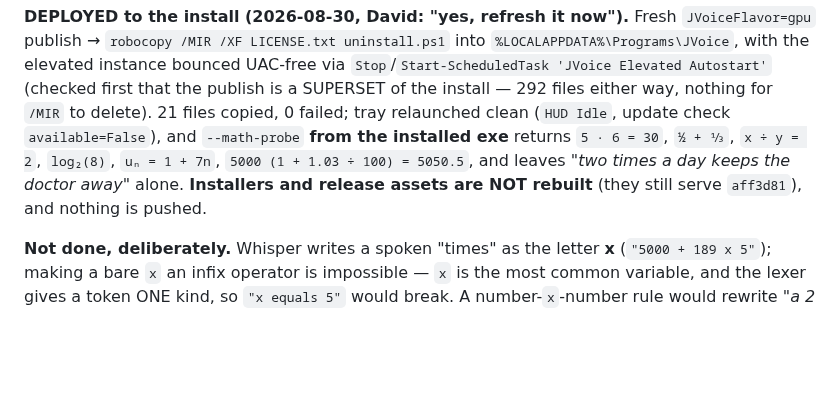
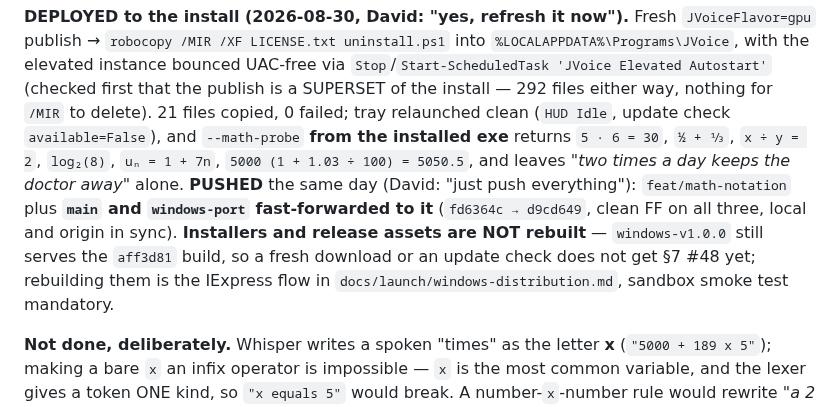
Before and after one commit to david53001/jvoice, a Markdown page: docs/HANDOFF-WINDOWS.md, the part around the change. Drawn GitHub-style; blank space fills up the shorter version.

Commit message:
docs(win): §7 #48 is pushed — main and windows-port ff'd to it
Release assets still serve aff3d81; rebuilding the installers is a separate step.

Co-Authored-By: Claude Opus 5 <noreply@anthropic.com>

```diff
--- a/docs/HANDOFF-WINDOWS.md
+++ b/docs/HANDOFF-WINDOWS.md
@@ -2033,8 +2033,11 @@ elevated instance bounced UAC-free via `Stop`/`Start-ScheduledTask 'JVoice Eleva
 `/MIR` to delete). 21 files copied, 0 failed; tray relaunched clean (`HUD Idle`, update check
 `available=False`), and `--math-probe` **from the installed exe** returns `5 · 6 = 30`, `½ + ⅓`,
 `x ÷ y = 2`, `log₂(8)`, `uₙ = 1 + 7n`, `5000 (1 + 1.03 ÷ 100) = 5050.5`, and leaves *"two times a day
-keeps the doctor away"* alone. **Installers and release assets are NOT rebuilt** (they still serve
-`aff3d81`), and nothing is pushed.
+keeps the doctor away"* alone. **PUSHED** the same day (David: "just push everything"): `feat/math-notation`
+plus **`main` and `windows-port` fast-forwarded to it** (`fd6364c → d9cd649`, clean FF on all three,
+local and origin in sync). **Installers and release assets are NOT rebuilt** — `windows-v1.0.0` still
+serves the `aff3d81` build, so a fresh download or an update check does not get §7 #48 yet; rebuilding
+them is the IExpress flow in `docs/launch/windows-distribution.md`, sandbox smoke test mandatory.
 
 **Not done, deliberately.** Whisper writes a spoken "times" as the letter **x** (`"5000 + 189 x 5"`);
 making a bare `x` an infix operator is impossible — `x` is the most common variable, and the lexer
```
Also changed, not shown: CLAUDE.md (+1 -1 lines).
